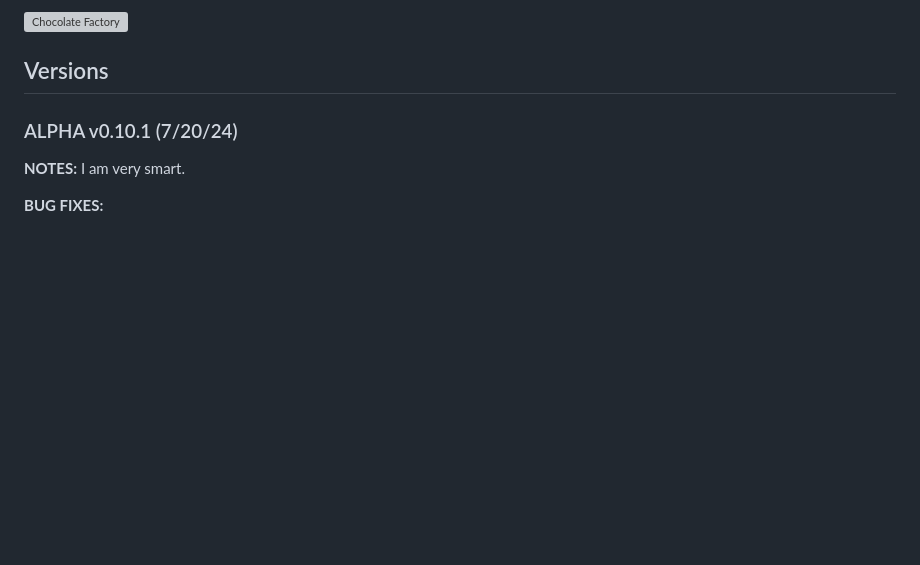
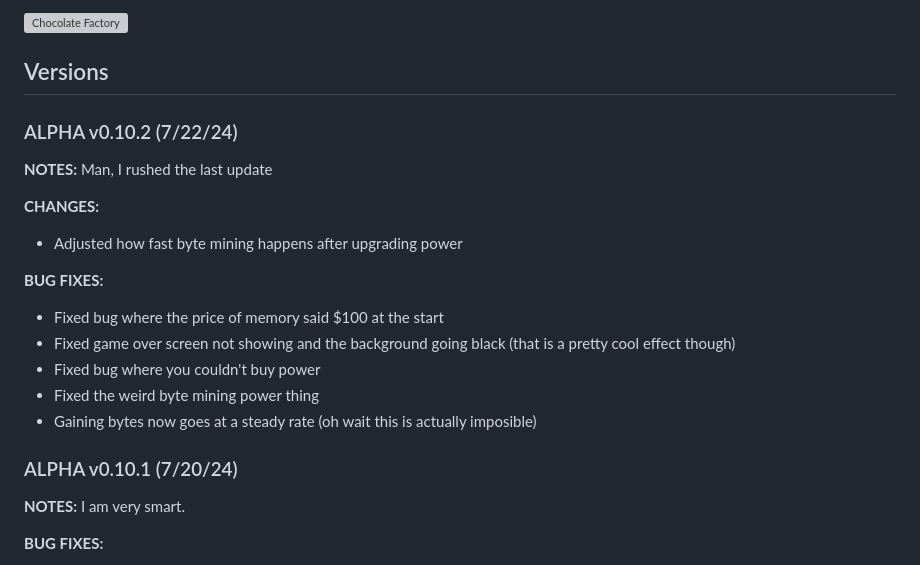
Before and after one commit to evanworks/evanworks.github.io, a Markdown page: README.md, the part around the change. Rendered like a GitHub page; blank space fills up the shorter version; grey boxes are pictures that could not be loaded.

```diff
--- a/README.md
+++ b/README.md
@@ -33,6 +33,21 @@ _New update every week!_
 <img width="1341" alt="Chocolate Factory" src="https://github.com/evan-w-lee/chocolate-factory/assets/170060467/55c8595d-0928-43fe-a76e-b4e72905bf91">
 
 ## Versions
+
+### ALPHA v0.10.2 (7/22/24)
+
+**NOTES:**
+Man, I rushed the last update
+
+**CHANGES:**
+* Adjusted how fast byte mining happens after upgrading power
+
+**BUG FIXES:**
+* Fixed bug where the price of memory said $100 at the start
+* Fixed game over screen not showing and the background going black (that is a pretty cool effect though)
+* Fixed bug where you couldn't buy power
+* Fixed the weird byte mining power thing
+* Gaining bytes now goes at a steady rate (oh wait this is actually imposible)
 
 ### ALPHA v0.10.1 (7/20/24)
 
```
